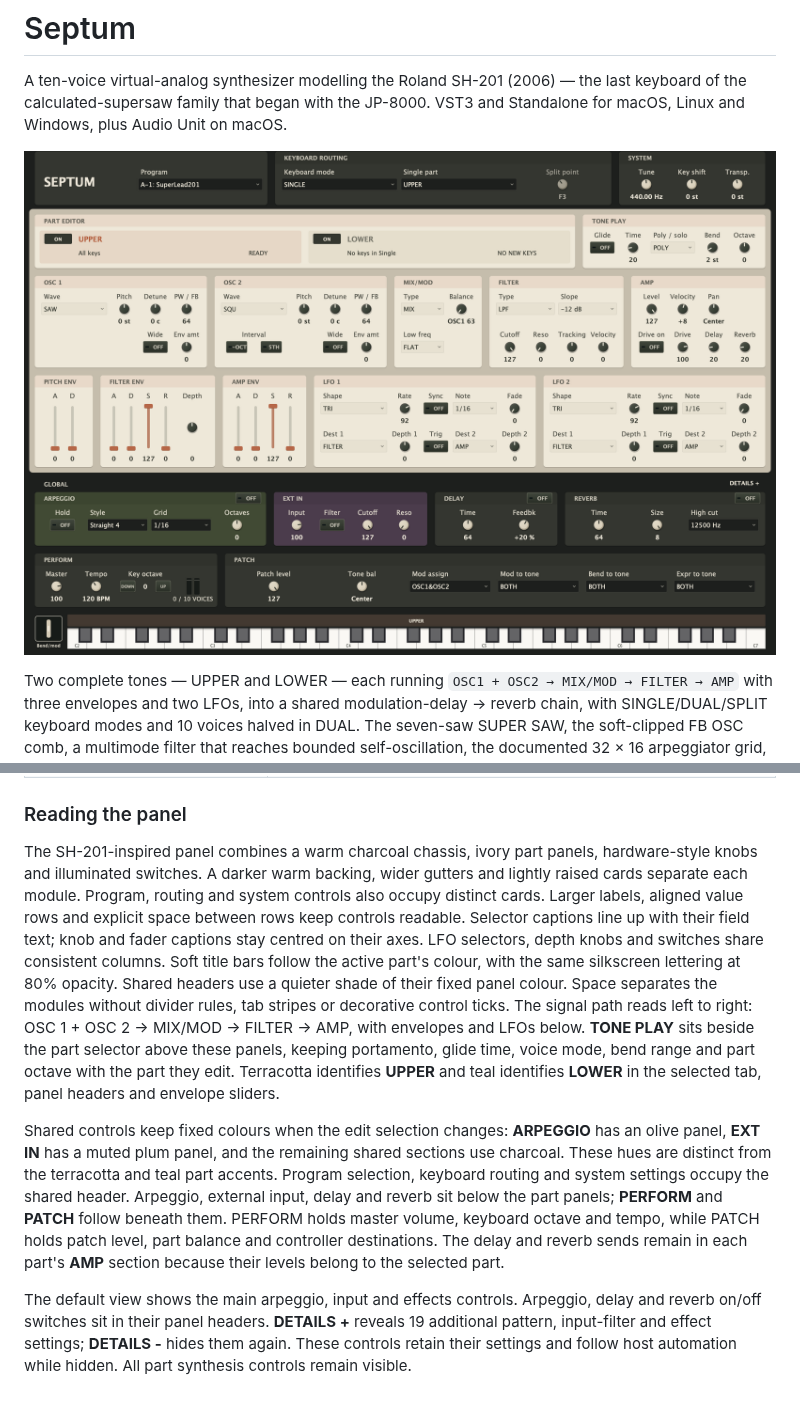
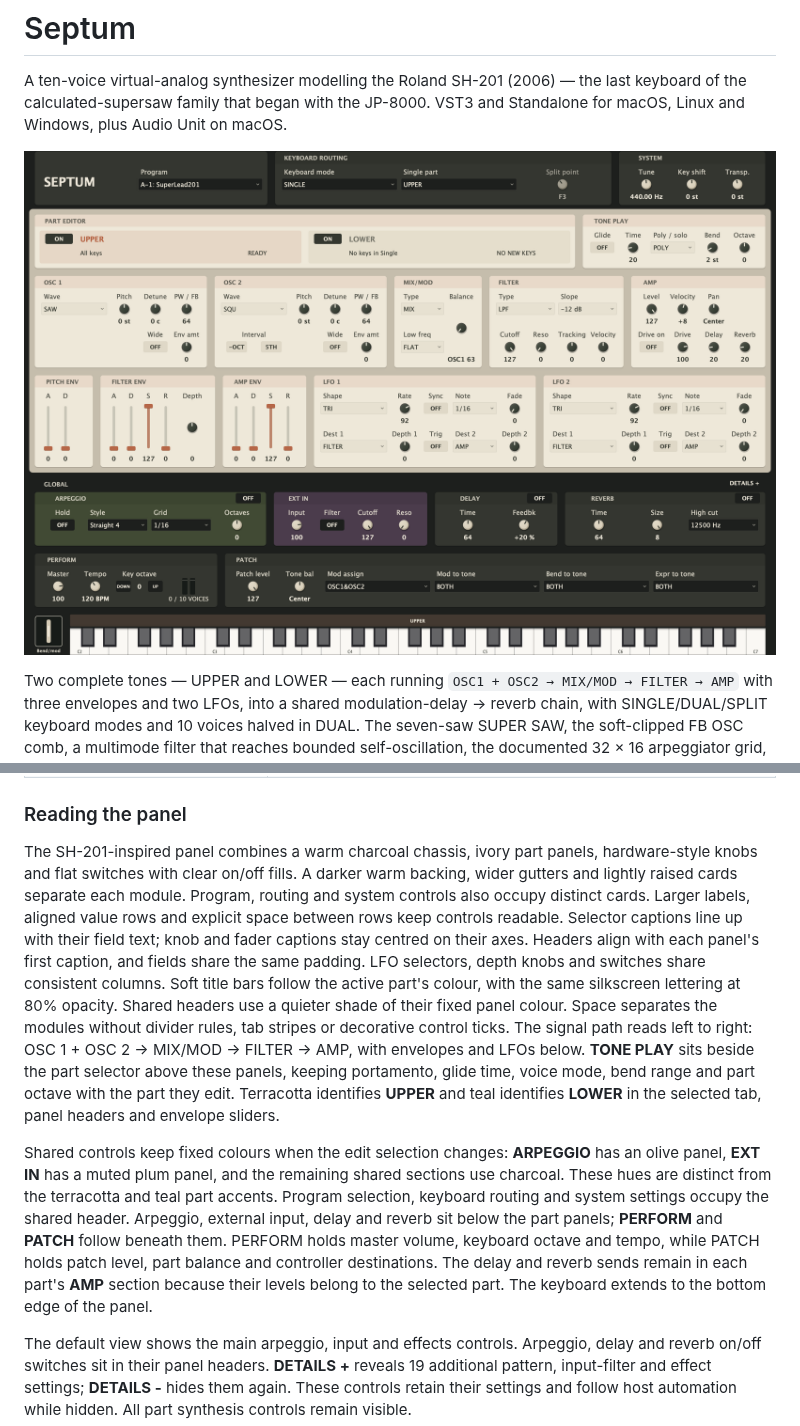
Before and after one commit to protocodus/virtual-instrument-septum, a Markdown page: README.md, 2 parts joined by grey strips. Drawn GitHub-style; pictures changed too: Docs/screenshots/septum-standalone.png; blank space fills up the shorter version.

Commit message:
style(ui): refine padding and simplify switches

```diff
--- a/README.md
+++ b/README.md
@@ -116,16 +116,17 @@ render code. The open questions are listed under [Known gaps](#known-gaps).
 ### Reading the panel
 
 The SH-201-inspired panel combines a warm charcoal chassis, ivory part panels,
-hardware-style knobs and illuminated switches. A darker warm backing, wider
-gutters and lightly raised cards separate each module. Program, routing and
+hardware-style knobs and flat switches with clear on/off fills. A darker warm
+backing, wider gutters and lightly raised cards separate each module. Program, routing and
 system controls also occupy distinct cards. Larger labels, aligned value rows
 and explicit space between rows keep controls readable. Selector captions line
 up with their field text; knob and fader captions stay centred on their axes.
+Headers align with each panel's first caption, and fields share the same padding.
 LFO selectors, depth knobs and switches share consistent columns. Soft title
 bars follow the active part's colour, with the same silkscreen lettering at
-80% opacity. Shared
-headers use a quieter shade of their fixed panel colour. Space separates the
-modules without divider rules, tab stripes or decorative control ticks. The signal
+80% opacity. Shared headers use a quieter shade of their fixed panel colour.
+Space separates the modules without divider rules, tab stripes or decorative
+control ticks. The signal
 path reads left to right: OSC 1 + OSC 2 → MIX/MOD → FILTER → AMP, with envelopes
 and LFOs below. **TONE PLAY** sits beside the part selector above these panels,
 keeping portamento, glide time, voice mode, bend range and part octave with the
@@ -142,6 +143,7 @@ delay and reverb sit below the part panels;
 keyboard octave and tempo, while PATCH holds patch level, part balance and
 controller destinations. The delay and reverb sends remain in each part's
 **AMP** section because their levels belong to the selected part.
+The keyboard extends to the bottom edge of the panel.
 
 The default view shows the main arpeggio, input and effects controls.
 Arpeggio, delay and reverb on/off switches sit in their panel headers.
```
Also changed, not shown: Docs/screenshots/septum-parts.png, 2 other files.
